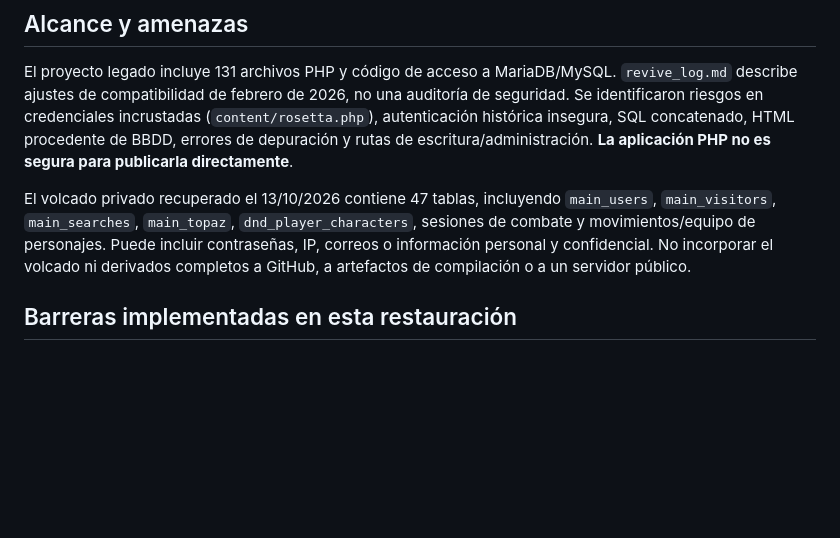
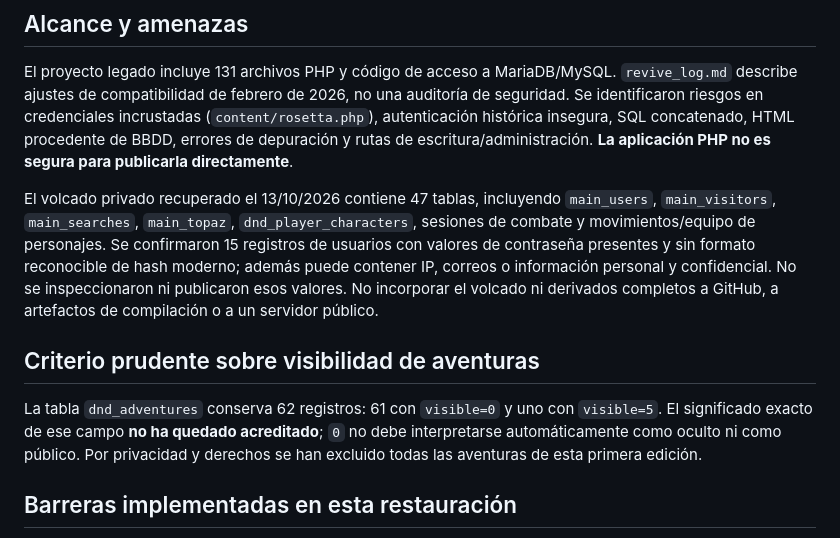
Before and after one commit to starkvind/ad-infinitum-dnd, a Markdown page: legacy-static/SECURITY.md, the part around the change. Rendered like a GitHub page; blank space fills up the shorter version.

Commit message:
docs(legacy): precisar clasificación de visibilidad y exposición de usuarios

```diff
--- a/legacy-static/SECURITY.md
+++ b/legacy-static/SECURITY.md
@@ -4,7 +4,11 @@
 
 El proyecto legado incluye 131 archivos PHP y código de acceso a MariaDB/MySQL. `revive_log.md` describe ajustes de compatibilidad de febrero de 2026, no una auditoría de seguridad. Se identificaron riesgos en credenciales incrustadas (`content/rosetta.php`), autenticación histórica insegura, SQL concatenado, HTML procedente de BBDD, errores de depuración y rutas de escritura/administración. **La aplicación PHP no es segura para publicarla directamente**.
 
-El volcado privado recuperado el 13/10/2026 contiene 47 tablas, incluyendo `main_users`, `main_visitors`, `main_searches`, `main_topaz`, `dnd_player_characters`, sesiones de combate y movimientos/equipo de personajes. Puede incluir contraseñas, IP, correos o información personal y confidencial. No incorporar el volcado ni derivados completos a GitHub, a artefactos de compilación o a un servidor público.
+El volcado privado recuperado el 13/10/2026 contiene 47 tablas, incluyendo `main_users`, `main_visitors`, `main_searches`, `main_topaz`, `dnd_player_characters`, sesiones de combate y movimientos/equipo de personajes. Se confirmaron 15 registros de usuarios con valores de contraseña presentes y sin formato reconocible de hash moderno; además puede contener IP, correos o información personal y confidencial. No se inspeccionaron ni publicaron esos valores. No incorporar el volcado ni derivados completos a GitHub, a artefactos de compilación o a un servidor público.
+
+## Criterio prudente sobre visibilidad de aventuras
+
+La tabla `dnd_adventures` conserva 62 registros: 61 con `visible=0` y uno con `visible=5`. El significado exacto de ese campo **no ha quedado acreditado**; `0` no debe interpretarse automáticamente como oculto ni como público. Por privacidad y derechos se han excluido todas las aventuras de esta primera edición.
 
 ## Barreras implementadas en esta restauración
 
```
